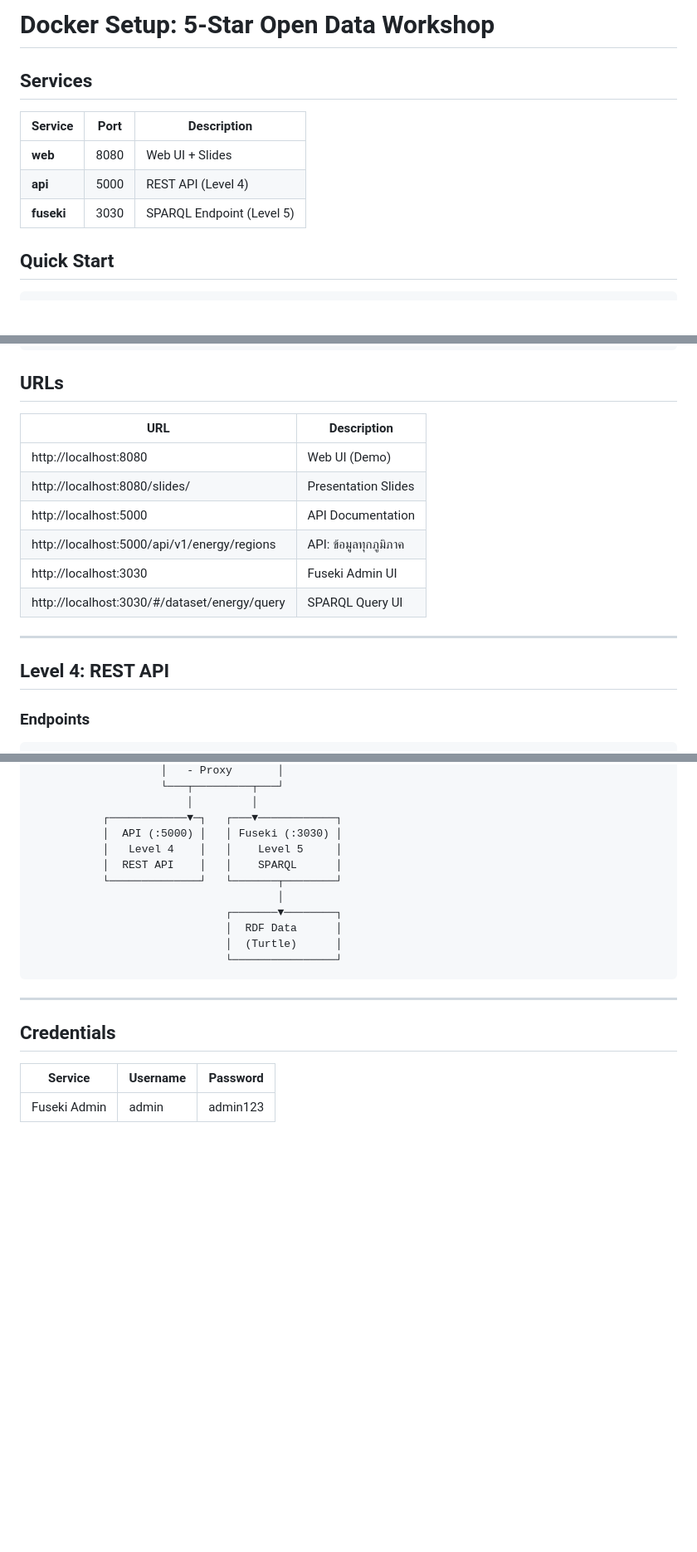
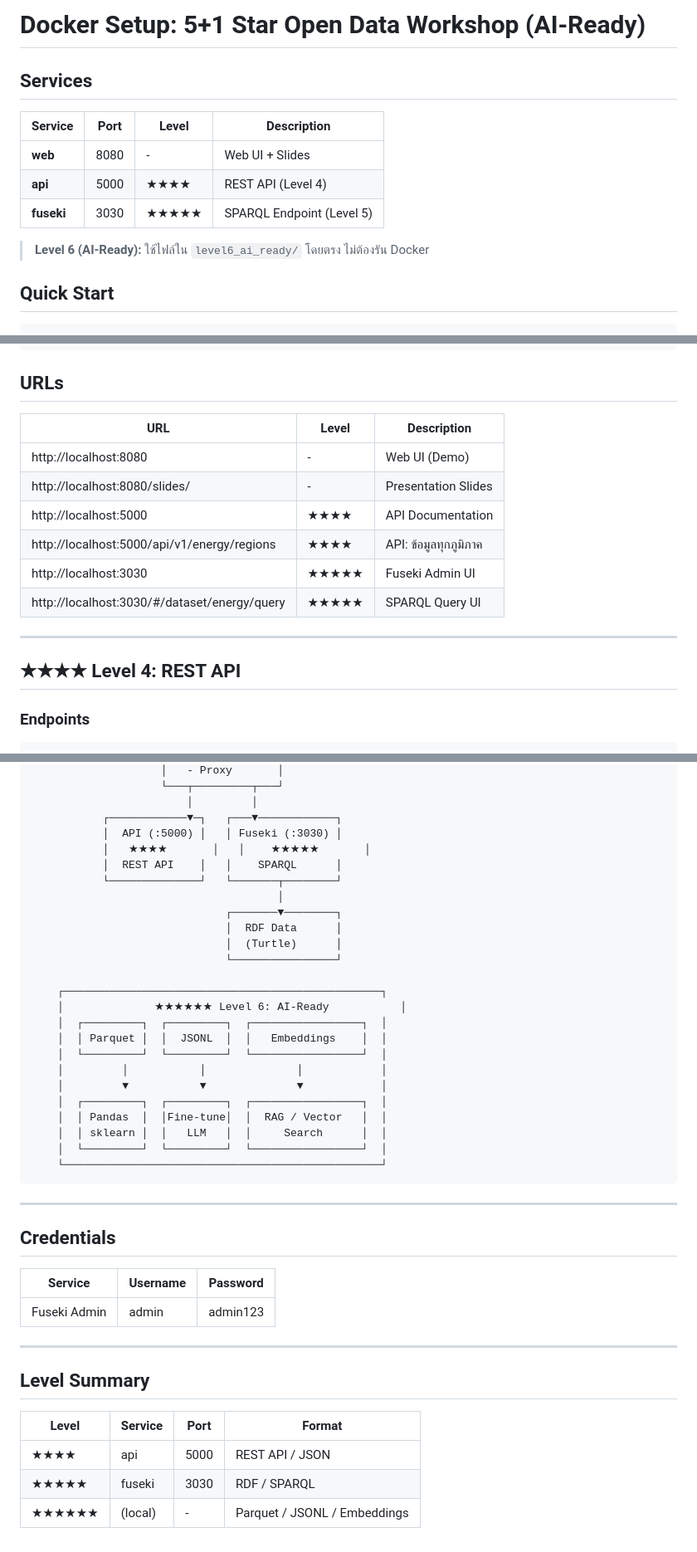
Before and after one commit to monthop-gmail/workshop-open-data-5star, a Markdown page: docker/README.md, 3 parts joined by grey strips. Shown at 83% size. GitHub-like rendering; blank space fills up the shorter version.

````diff
--- a/docker/README.md
+++ b/docker/README.md
@@ -1,12 +1,14 @@
-# Docker Setup: 5-Star Open Data Workshop
+# Docker Setup: 5+1 Star Open Data Workshop (AI-Ready)
 
 ## Services
 
-| Service | Port | Description |
-|---------|------|-------------|
-| **web** | 8080 | Web UI + Slides |
-| **api** | 5000 | REST API (Level 4) |
-| **fuseki** | 3030 | SPARQL Endpoint (Level 5) |
+| Service | Port | Level | Description |
+|---------|------|-------|-------------|
+| **web** | 8080 | - | Web UI + Slides |
+| **api** | 5000 | ★★★★ | REST API (Level 4) |
+| **fuseki** | 3030 | ★★★★★ | SPARQL Endpoint (Level 5) |
+
+> **Level 6 (AI-Ready):** ใช้ไฟล์ใน `level6_ai_ready/` โดยตรง ไม่ต้องรัน Docker
 
 ## Quick Start
 
@@ -23,18 +25,18 @@ docker-compose down
 
 ## URLs
 
-| URL | Description |
-|-----|-------------|
-| http://localhost:8080 | Web UI (Demo) |
-| http://localhost:8080/slides/ | Presentation Slides |
-| http://localhost:5000 | API Documentation |
-| http://localhost:5000/api/v1/energy/regions | API: ข้อมูลทุกภูมิภาค |
-| http://localhost:3030 | Fuseki Admin UI |
-| http://localhost:3030/#/dataset/energy/query | SPARQL Query UI |
+| URL | Level | Description |
+|-----|-------|-------------|
+| http://localhost:8080 | - | Web UI (Demo) |
+| http://localhost:8080/slides/ | - | Presentation Slides |
+| http://localhost:5000 | ★★★★ | API Documentation |
+| http://localhost:5000/api/v1/energy/regions | ★★★★ | API: ข้อมูลทุกภูมิภาค |
+| http://localhost:3030 | ★★★★★ | Fuseki Admin UI |
+| http://localhost:3030/#/dataset/energy/query | ★★★★★ | SPARQL Query UI |
 
 ---
 
-## Level 4: REST API
+## ★★★★ Level 4: REST API
 
 ### Endpoints
 
@@ -176,7 +253,7 @@ docker-compose up -d
                         │         │
            ┌────────────▼─┐   ┌───▼────────────┐
            │  API (:5000) │   │ Fuseki (:3030) │
-           │   Level 4    │   │    Level 5     │
+           │   ★★★★       │   │    ★★★★★       │
            │  REST API    │   │    SPARQL      │
            └──────────────┘   └───────┬────────┘
                                       │
@@ -184,6 +261,19 @@ docker-compose up -d
                               │  RDF Data      │
                               │  (Turtle)      │
                               └────────────────┘
+
+    ┌─────────────────────────────────────────────────┐
+    │              ★★★★★★ Level 6: AI-Ready           │
+    │  ┌─────────┐  ┌─────────┐  ┌─────────────────┐  │
+    │  │ Parquet │  │  JSONL  │  │   Embeddings    │  │
+    │  └─────────┘  └─────────┘  └─────────────────┘  │
+    │         │           │              │            │
+    │         ▼           ▼              ▼            │
+    │  ┌─────────┐  ┌─────────┐  ┌─────────────────┐  │
+    │  │ Pandas  │  │Fine-tune│  │  RAG / Vector   │  │
+    │  │ sklearn │  │   LLM   │  │     Search      │  │
+    │  └─────────┘  └─────────┘  └─────────────────┘  │
+    └─────────────────────────────────────────────────┘
 ```
 
 ---
@@ -193,3 +283,13 @@ docker-compose up -d
 | Service | Username | Password |
 |---------|----------|----------|
 | Fuseki Admin | admin | admin123 |
+
+---
+
+## Level Summary
+
+| Level | Service | Port | Format |
+|-------|---------|------|--------|
+| ★★★★ | api | 5000 | REST API / JSON |
+| ★★★★★ | fuseki | 3030 | RDF / SPARQL |
+| ★★★★★★ | (local) | - | Parquet / JSONL / Embeddings |
````
Also changed, not shown: other parts of docker/README.md (+76 -1 lines).
